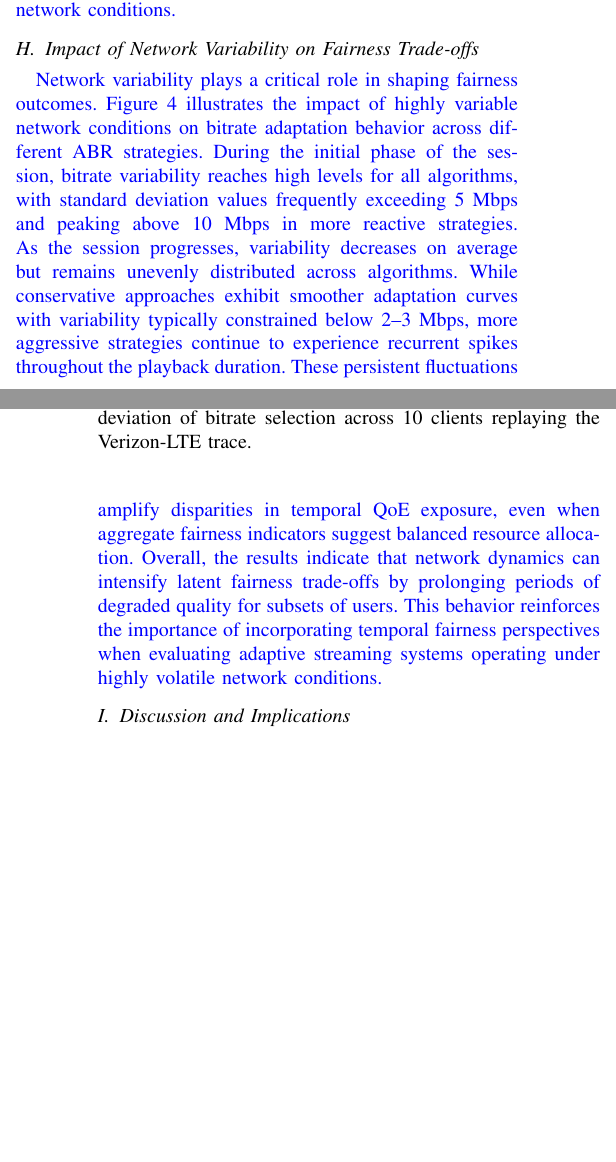
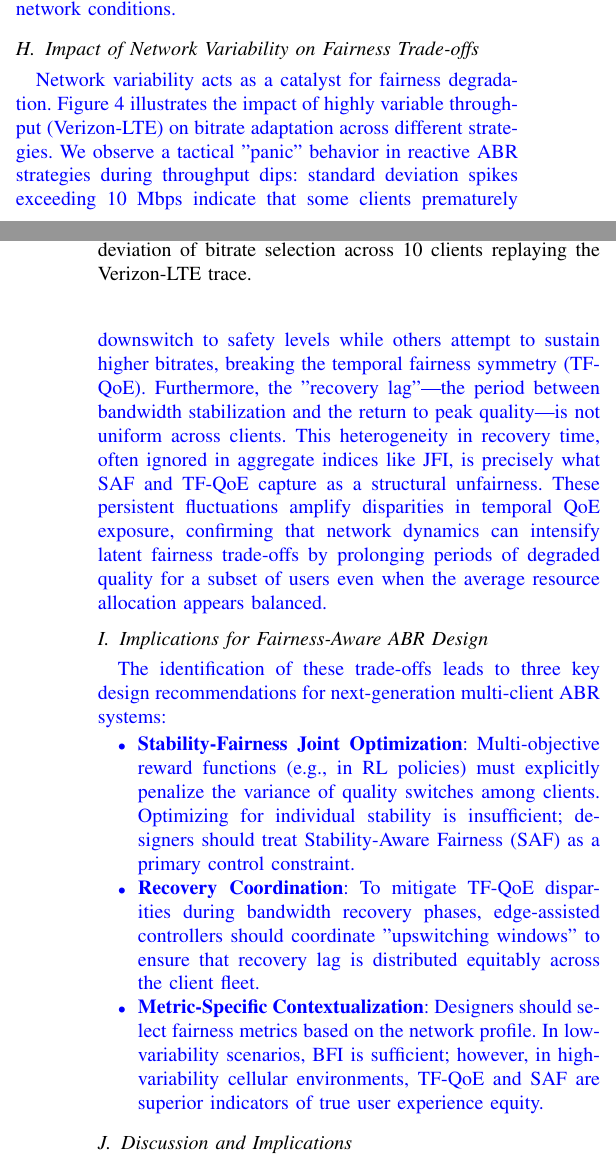
Before and after one commit to chameoandre/IEEE-SOFTCOM-2026-Characterizing_Fairness_Tradeoffs_in_Multi_Client_Adaptive_Streaming_Systems, a LaTeX paper (article.tex): two parts of the columns of pages 5 and 6 of 7, joined at a grey line, cut so that both start at the same text, the shorter picture padded with empty space. Compiled offline with pdfLaTeX; a missing font is replaced by an installed copy or a similar font; a LaTeX package or settings file that is missing is left out.

Commit message:
Strengthen analytical sections: deepened V.D, added V.E (Design Implications), and refined Related Works

```diff
--- a/article.tex
+++ b/article.tex
@@ -492,7 +493,7 @@ Adaptive Bitrate Streaming, Fairness Trade-offs, Multi-Client Video Streaming, Q
 
     \subsection{Impact of Network Variability on Fairness Trade-offs}
 
-        \vi{Network variability plays a critical role in shaping fairness outcomes. Figure~\ref{fig:network_variability_exp3} illustrates the impact of highly variable network conditions on bitrate adaptation behavior across different ABR strategies. During the initial phase of the session, bitrate variability reaches high levels for all algorithms, with standard deviation values frequently exceeding 5~Mbps and peaking above 10~Mbps in more reactive strategies. As the session progresses, variability decreases on average but remains unevenly distributed across algorithms. While conservative approaches exhibit smoother adaptation curves with variability typically constrained below 2–3~Mbps, more aggressive strategies continue to experience recurrent spikes throughout the playback duration. These persistent fluctuations amplify disparities in temporal QoE exposure, even when aggregate fairness indicators suggest balanced resource allocation. Overall, the results indicate that network dynamics can intensify latent fairness trade-offs by prolonging periods of degraded quality for subsets of users. This behavior reinforces the importance of incorporating temporal fairness perspectives when evaluating adaptive streaming systems operating under highly volatile network conditions.}
+        \vi{Network variability acts as a catalyst for fairness degradation. Figure~\ref{fig:network_variability_exp3} illustrates the impact of highly variable throughput (Verizon-LTE) on bitrate adaptation across different strategies. We observe a tactical "panic" behavior in reactive ABR strategies during throughput dips: standard deviation spikes exceeding 10~Mbps indicate that some clients prematurely downswitch to safety levels while others attempt to sustain higher bitrates, breaking the temporal fairness symmetry (TF-QoE). Furthermore, the "recovery lag"—the period between bandwidth stabilization and the return to peak quality—is not uniform across clients. This heterogeneity in recovery time, often ignored in aggregate indices like JFI, is precisely what SAF and TF-QoE capture as a structural unfairness. These persistent fluctuations amplify disparities in temporal QoE exposure, confirming that network dynamics can intensify latent fairness trade-offs by prolonging periods of degraded quality for a subset of users even when the average resource allocation appears balanced.}
 
         \begin{figure}
             \centering
@@ -501,6 +502,14 @@ Adaptive Bitrate Streaming, Fairness Trade-offs, Multi-Client Video Streaming, Q
 
             \label{fig:network_variability_exp3}
         \end{figure}
+
+    \subsection{Implications for Fairness-Aware ABR Design}
+        \vi{The identification of these trade-offs leads to three key design recommendations for next-generation multi-client ABR systems:
+        \begin{itemize}
+            \item \textbf{Stability-Fairness Joint Optimization}: Multi-objective reward functions (e.g., in RL policies) must explicitly penalize the variance of quality switches among clients. Optimizing for individual stability is insufficient; designers should treat Stability-Aware Fairness (SAF) as a primary control constraint.
+            \item \textbf{Recovery Coordination}: To mitigate TF-QoE disparities during bandwidth recovery phases, edge-assisted controllers should coordinate "upswitching windows" to ensure that recovery lag is distributed equitably across the client fleet.
+            \item \textbf{Metric-Specific Contextualization}: Designers should select fairness metrics based on the network profile. In low-variability scenarios, BFI is sufficient; however, in high-variability cellular environments, TF-QoE and SAF are superior indicators of true user experience equity.
+        \end{itemize}}
 
     \subsection{Discussion and Implications}
 
```
Also changed, not shown: article.tex (1 more changed lines).
